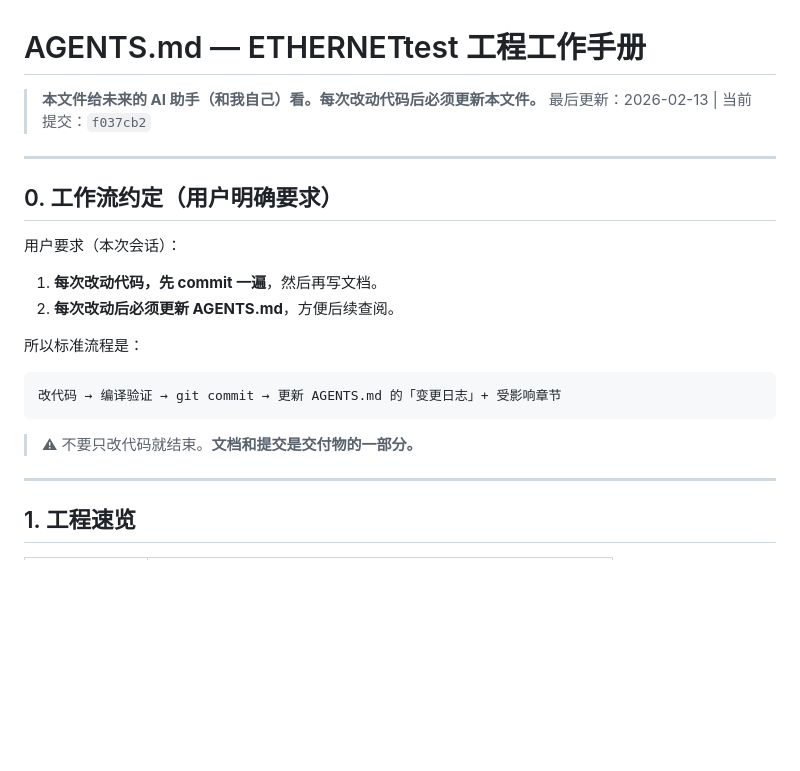
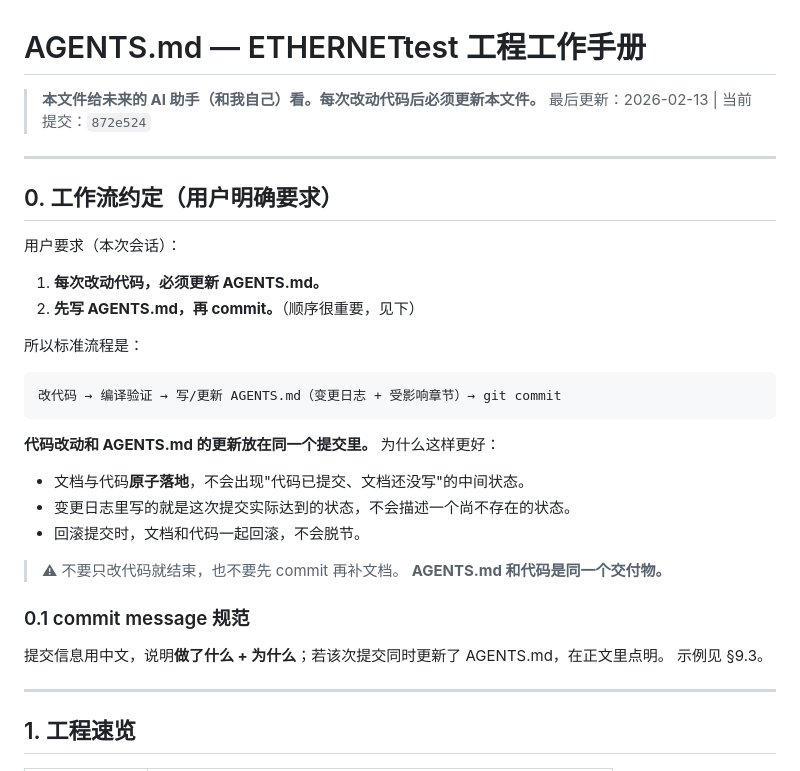
Before and after one commit to YHvoyager/ETHERNETtest, a Markdown page: AGENTS.md, the part around one of its changes. Drawn GitHub-style; blank space fills up the shorter version.

````diff
--- a/AGENTS.md
+++ b/AGENTS.md
@@ -1,7 +1,7 @@
 # AGENTS.md — ETHERNETtest 工程工作手册
 
 > **本文件给未来的 AI 助手（和我自己）看。每次改动代码后必须更新本文件。**
-> 最后更新：2026-02-13 | 当前提交：`f037cb2`
+> 最后更新：2026-02-13 | 当前提交：`872e524`
 
 ---
 
@@ -9,16 +9,28 @@
 
 用户要求（本次会话）：
 
-1. **每次改动代码，先 commit 一遍**，然后再写文档。
-2. **每次改动后必须更新 AGENTS.md**，方便后续查阅。
+1. **每次改动代码，必须更新 AGENTS.md。**
+2. **先写 AGENTS.md，再 commit。**（顺序很重要，见下）
 
 所以标准流程是：
 
 ```
-改代码 → 编译验证 → git commit → 更新 AGENTS.md 的「变更日志」+ 受影响章节
+改代码 → 编译验证 → 写/更新 AGENTS.md（变更日志 + 受影响章节）→ git commit
 ```
 
-> ⚠ 不要只改代码就结束。**文档和提交是交付物的一部分。**
+**代码改动和 AGENTS.md 的更新放在同一个提交里。** 为什么这样更好：
+
+- 文档与代码**原子落地**，不会出现"代码已提交、文档还没写"的中间状态。
+- 变更日志里写的就是这次提交实际达到的状态，不会描述一个尚不存在的状态。
+- 回滚提交时，文档和代码一起回滚，不会脱节。
+
+> ⚠ 不要只改代码就结束，也不要先 commit 再补文档。
+> **AGENTS.md 和代码是同一个交付物。**
+
+### 0.1 commit message 规范
+
+提交信息用中文，说明**做了什么 + 为什么**；若该次提交同时更新了 AGENTS.md，在正文里点明。
+示例见 §9.3。
 
 ---
 
````
Also changed, not shown: other parts of AGENTS.md (+31 -2 lines).
